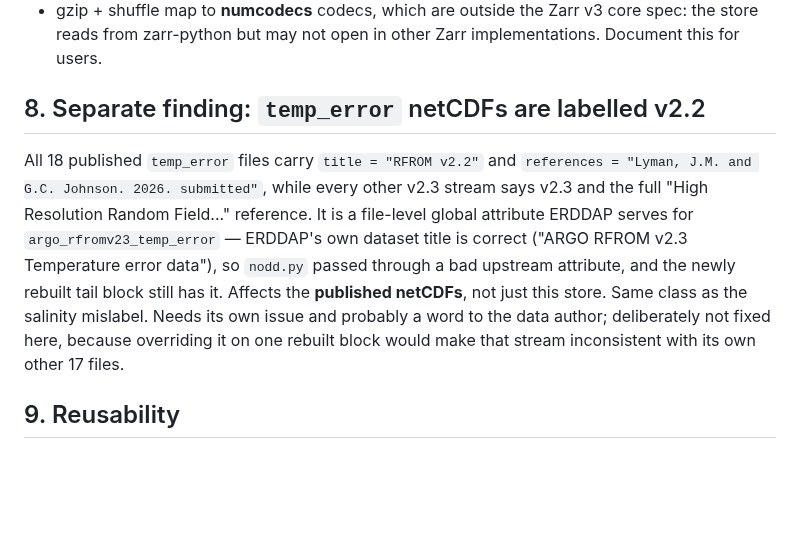
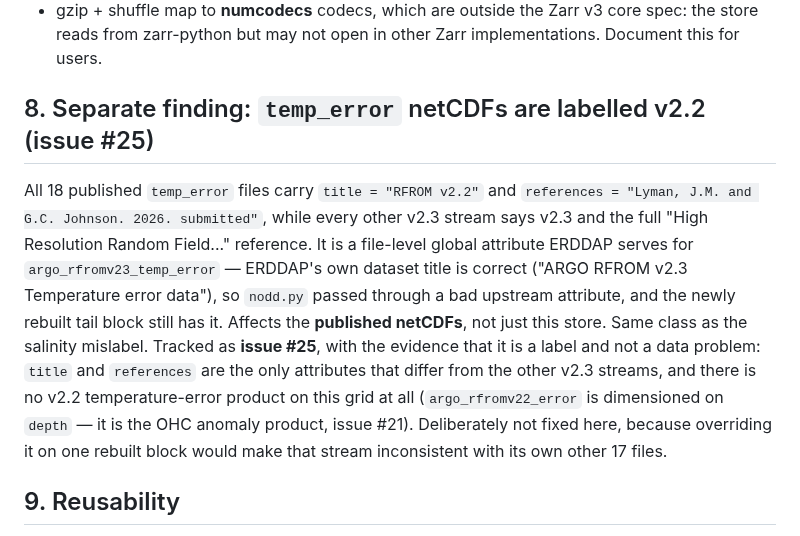
Before and after one commit to nmfs-opensci/gobai-rfrom-icechunks, a Markdown page: claude/notes/rfromv-icechunk.md, the part around the change. Rendered like a GitHub page; blank space fills up the shorter version.

Commit message:
Issue #17: link the temp_error label finding to issue #25
Co-Authored-By: Claude Opus 5 (1M context) <noreply@anthropic.com>
Claude-Session: https://claude.ai/code/session_01LmAcbRR2kTYFV1MFpietK9

```diff
--- a/claude/notes/rfromv-icechunk.md
+++ b/claude/notes/rfromv-icechunk.md
@@ -142,7 +142,7 @@ On real data, before any restructure was run:
   spec: the store reads from zarr-python but may not open in other Zarr
   implementations. Document this for users.
 
-## 8. Separate finding: `temp_error` netCDFs are labelled v2.2
+## 8. Separate finding: `temp_error` netCDFs are labelled v2.2 (issue #25)
 
 All 18 published `temp_error` files carry `title = "RFROM v2.2"` and
 `references = "Lyman, J.M. and G.C. Johnson. 2026. submitted"`, while every other
@@ -151,9 +151,13 @@ is a file-level global attribute ERDDAP serves for `argo_rfromv23_temp_error`
 ERDDAP's own dataset title is correct ("ARGO RFROM v2.3 Temperature error data"),
 so `nodd.py` passed through a bad upstream attribute, and the newly rebuilt tail
 block still has it. Affects the **published netCDFs**, not just this store. Same
-class as the salinity mislabel. Needs its own issue and probably a word to the
-data author; deliberately not fixed here, because overriding it on one rebuilt
-block would make that stream inconsistent with its own other 17 files.
+class as the salinity mislabel. Tracked as **issue #25**, with the evidence that
+it is a label and not a data problem: `title` and `references` are the only
+attributes that differ from the other v2.3 streams, and there is no v2.2
+temperature-error product on this grid at all (`argo_rfromv22_error` is
+dimensioned on `depth` — it is the OHC anomaly product, issue #21). Deliberately
+not fixed here, because overriding it on one rebuilt block would make that stream
+inconsistent with its own other 17 files.
 
 ## 9. Reusability
 
```
